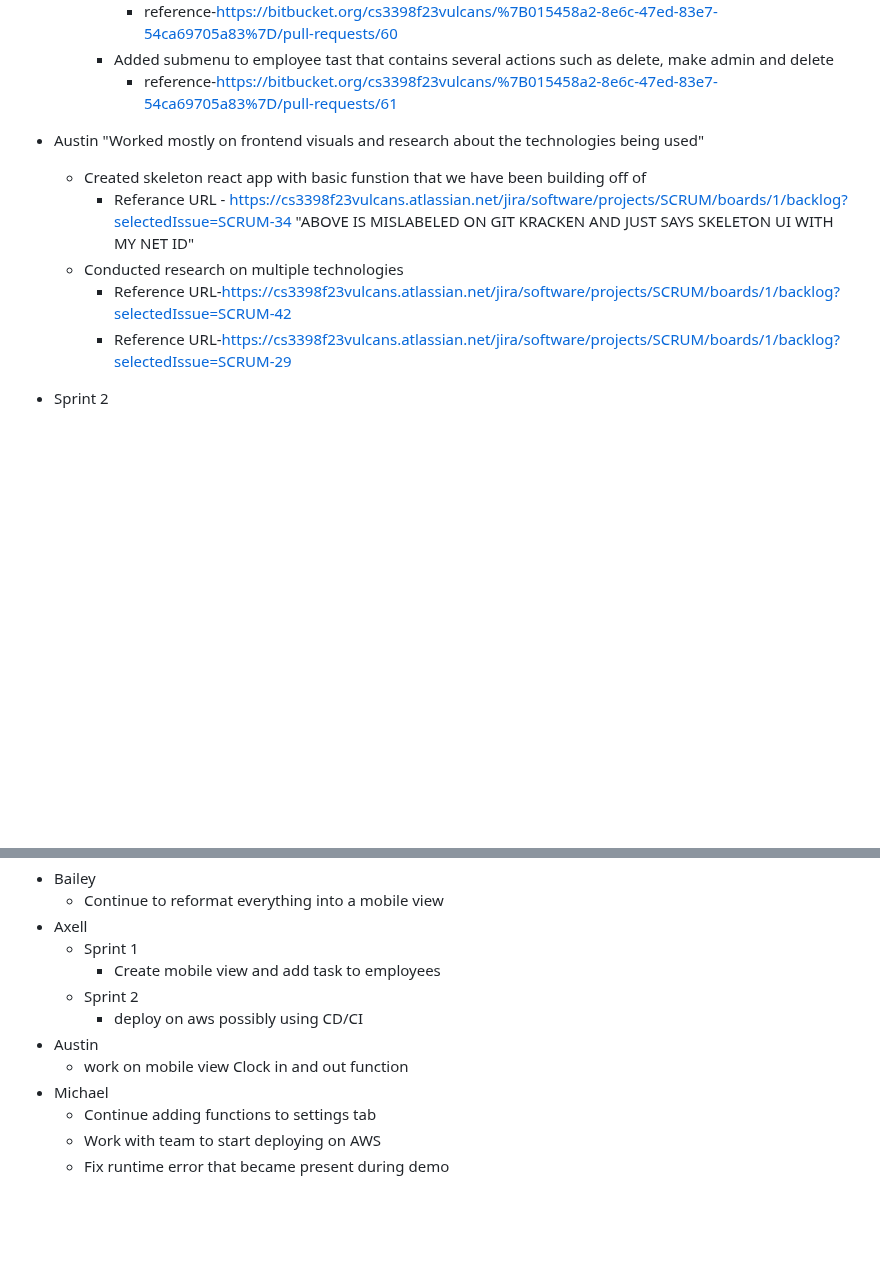
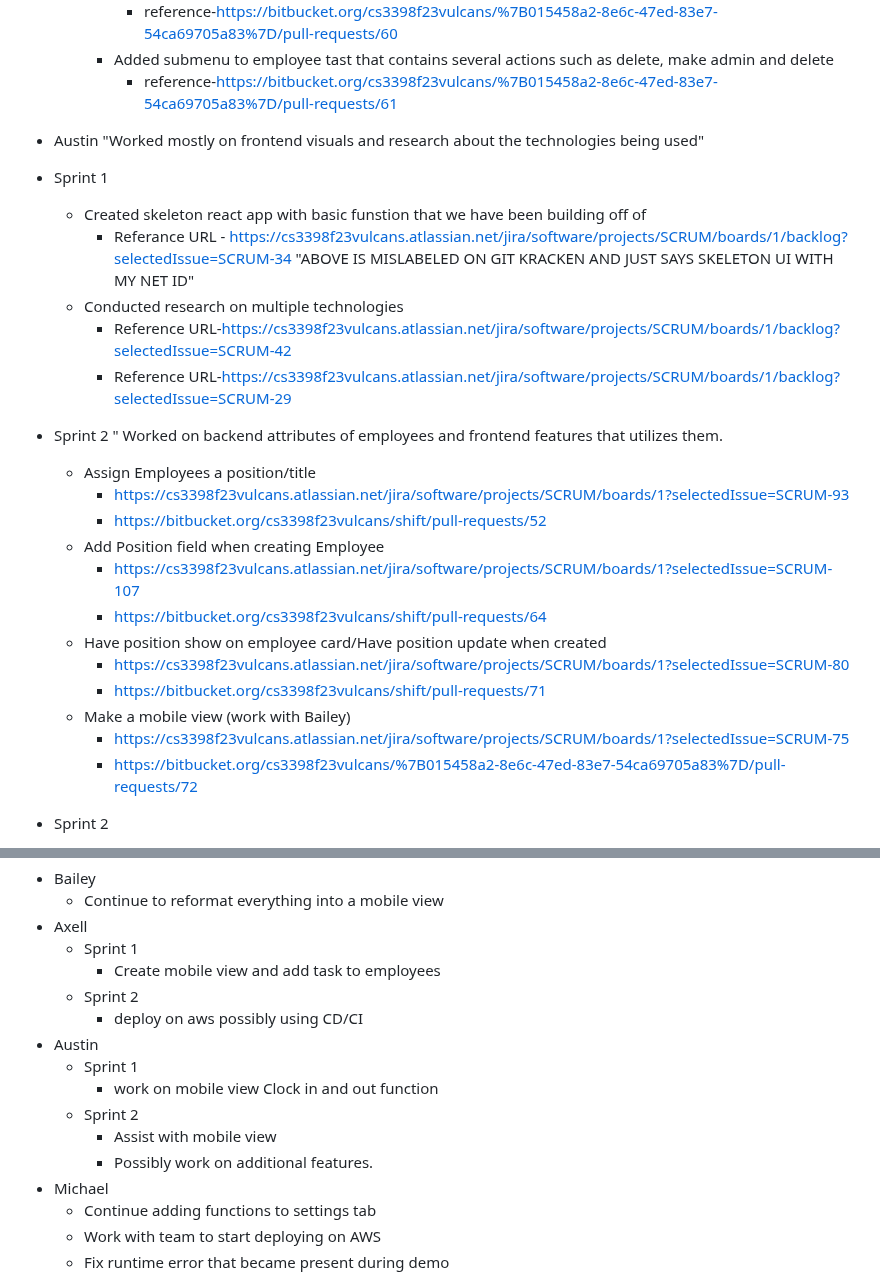
Before and after one commit to AxeMarDev/shift_vulcans, a Markdown page: README.md, 2 parts joined by grey strips. GitHub-like rendering; blank space fills up the shorter version.

```diff
--- a/README.md
+++ b/README.md
@@ -47,12 +47,27 @@ personal information stored by the company
     * Added submenu to employee tast that contains several actions such as delete, make admin and delete
       * reference-https://bitbucket.org/cs3398f23vulcans/%7B015458a2-8e6c-47ed-83e7-54ca69705a83%7D/pull-requests/61
 * Austin "Worked mostly on frontend visuals and research about the technologies being used"
+* Sprint 1
     * Created skeleton react app with basic funstion that we have been building off of
         * Referance URL - https://cs3398f23vulcans.atlassian.net/jira/software/projects/SCRUM/boards/1/backlog?selectedIssue=SCRUM-34
         "ABOVE IS MISLABELED ON GIT KRACKEN AND JUST SAYS SKELETON UI WITH MY NET ID"
     * Conducted research on multiple technologies
         * Reference URL-https://cs3398f23vulcans.atlassian.net/jira/software/projects/SCRUM/boards/1/backlog?selectedIssue=SCRUM-42
         * Reference URL-https://cs3398f23vulcans.atlassian.net/jira/software/projects/SCRUM/boards/1/backlog?selectedIssue=SCRUM-29
+* Sprint 2
+    " Worked on backend attributes of employees and frontend features that utilizes them.
+    * Assign Employees a position/title
+       * https://cs3398f23vulcans.atlassian.net/jira/software/projects/SCRUM/boards/1?selectedIssue=SCRUM-93
+       * https://bitbucket.org/cs3398f23vulcans/shift/pull-requests/52
+    * Add Position field when creating Employee
+      * https://cs3398f23vulcans.atlassian.net/jira/software/projects/SCRUM/boards/1?selectedIssue=SCRUM-107
+      * https://bitbucket.org/cs3398f23vulcans/shift/pull-requests/64
+    * Have position show on employee card/Have position update when created
+      * https://cs3398f23vulcans.atlassian.net/jira/software/projects/SCRUM/boards/1?selectedIssue=SCRUM-80
+      * https://bitbucket.org/cs3398f23vulcans/shift/pull-requests/71
+    * Make a mobile view (work with Bailey)
+      * https://cs3398f23vulcans.atlassian.net/jira/software/projects/SCRUM/boards/1?selectedIssue=SCRUM-75
+      * https://bitbucket.org/cs3398f23vulcans/%7B015458a2-8e6c-47ed-83e7-54ca69705a83%7D/pull-requests/72
 * Sprint 2
     * Bailey "Worked on the ability to change features on the front end and update them on the backend."
         * Fix up the Clock In or Clock out option when viewing Employees SCRUM-94
@@ -87,7 +102,11 @@ personal information stored by the company
   * Sprint 2
     * deploy on aws possibly using CD/CI
 * Austin
-  * work on mobile view Clock in and out function
+  * Sprint 1
+    * work on mobile view Clock in and out function
+  * Sprint 2
+    * Assist with mobile view
+    * Possibly work on additional features.
 * Michael
   * Continue adding functions to settings tab
   * Work with team to start deploying on AWS
```
